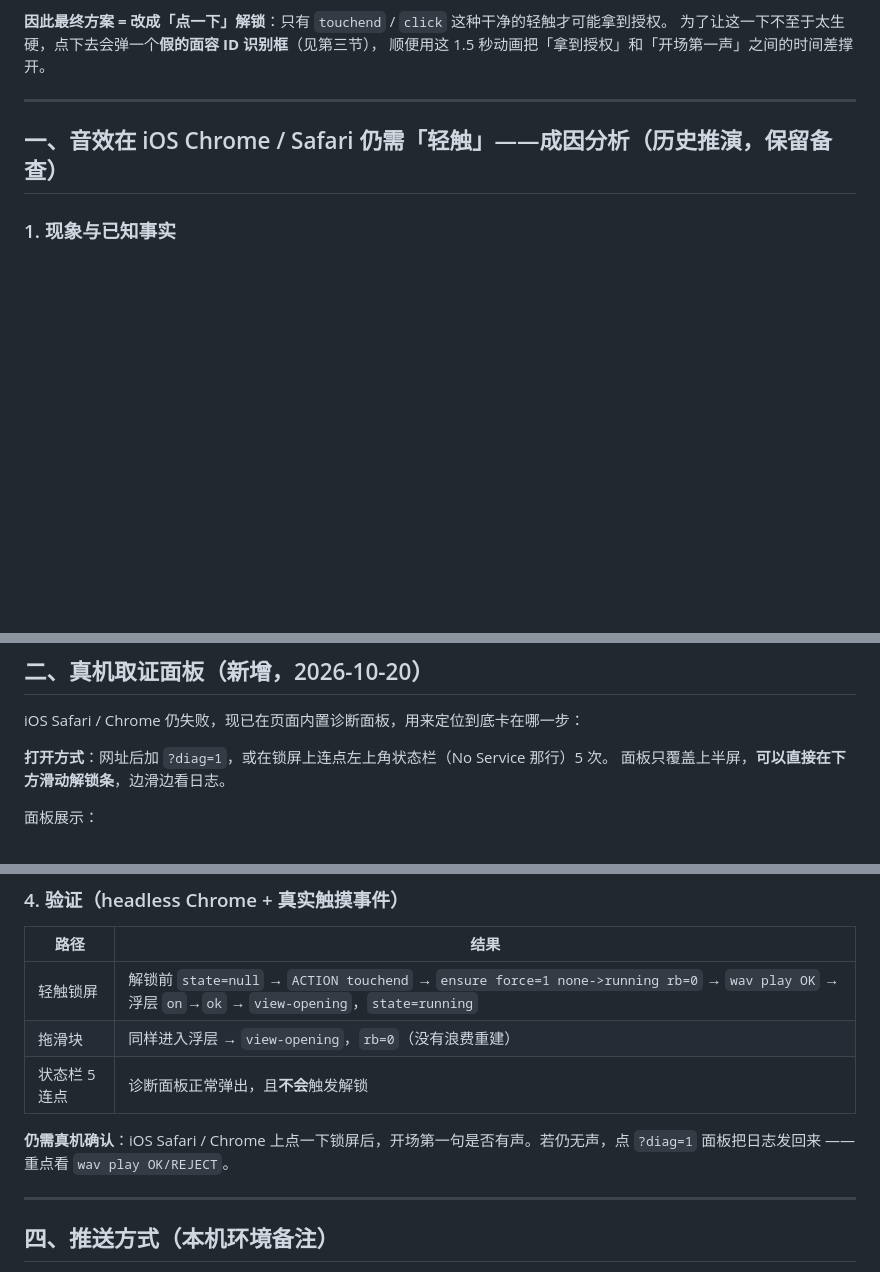
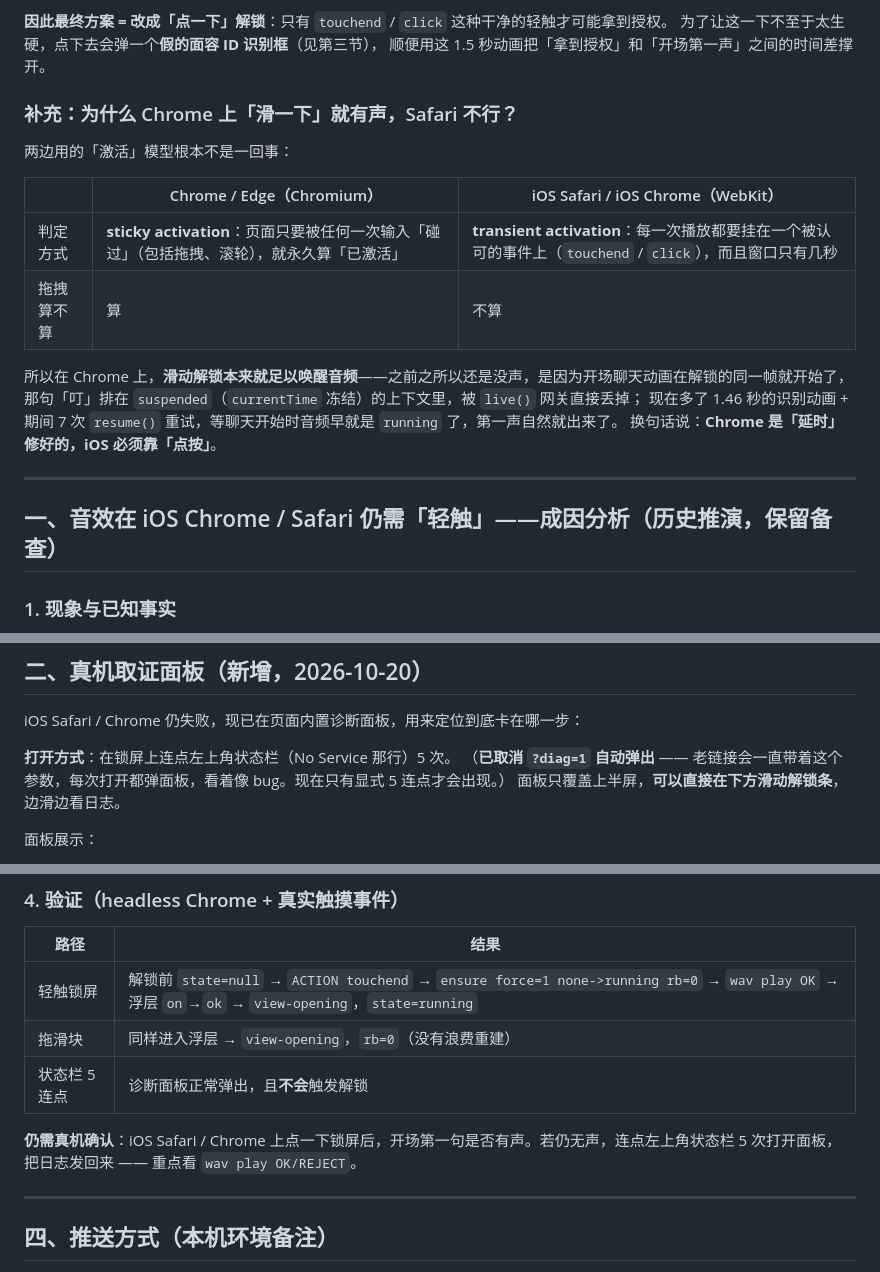
Before and after one commit to fantasea98/begin-again, a Markdown page: NEXT-STEPS.md, 3 parts joined by grey strips. GitHub-like rendering; blank space fills up the shorter version.

Commit message:
lock: v6 layout + sun reposition; drop ?diag=1 auto-open; bust cache -> NEXT-STEPS.md

```diff
--- a/NEXT-STEPS.md
+++ b/NEXT-STEPS.md
@@ -33,6 +33,20 @@
 **因此最终方案 = 改成「点一下」解锁**：只有 `touchend` / `click` 这种干净的轻触才可能拿到授权。
 为了让这一下不至于太生硬，点下去会弹一个**假的面容 ID 识别框**（见第三节），
 顺便用这 1.5 秒动画把「拿到授权」和「开场第一声」之间的时间差撑开。
+
+### 补充：为什么 Chrome 上「滑一下」就有声，Safari 不行？
+
+两边用的「激活」模型根本不是一回事：
+
+| | Chrome / Edge（Chromium） | iOS Safari / iOS Chrome（WebKit） |
+|---|---|---|
+| 判定方式 | **sticky activation**：页面只要被任何一次输入「碰过」（包括拖拽、滚轮），就永久算「已激活」 | **transient activation**：每一次播放都要挂在一个被认可的事件上（`touchend` / `click`），而且窗口只有几秒 |
+| 拖拽算不算 | 算 | 不算 |
+
+所以在 Chrome 上，**滑动解锁本来就足以唤醒音频**——之前之所以还是没声，是因为开场聊天动画在解锁的同一帧就开始了，
+那句「叮」排在 `suspended`（`currentTime` 冻结）的上下文里，被 `live()` 网关直接丢掉；
+现在多了 1.46 秒的识别动画 + 期间 7 次 `resume()` 重试，等聊天开始时音频早就是 `running` 了，第一声自然就出来了。
+换句话说：**Chrome 是「延时」修好的，iOS 必须靠「点按」**。
 
 ---
 
@@ -155,7 +169,8 @@ SFX._debug()
 
 iOS Safari / Chrome 仍失败，现已在页面内置诊断面板，用来定位到底卡在哪一步：
 
-**打开方式**：网址后加 `?diag=1`，或在锁屏上连点左上角状态栏（No Service 那行）5 次。
+**打开方式**：在锁屏上连点左上角状态栏（No Service 那行）5 次。
+（**已取消 `?diag=1` 自动弹出** —— 老链接会一直带着这个参数，每次打开都弹面板，看着像 bug。现在只有显式 5 连点才会出现。）
 面板只覆盖上半屏，**可以直接在下方滑动解锁条**，边滑边看日志。
 
 面板展示：
@@ -229,7 +244,7 @@ iOS Safari / Chrome 仍失败，现已在页面内置诊断面板，用来定位
 | 拖滑块 | 同样进入浮层 → `view-opening`，`rb=0`（没有浪费重建） |
 | 状态栏 5 连点 | 诊断面板正常弹出，且**不会**触发解锁 |
 
-**仍需真机确认**：iOS Safari / Chrome 上点一下锁屏后，开场第一句是否有声。若仍无声，点 `?diag=1` 面板把日志发回来 —— 重点看 `wav play OK/REJECT`。
+**仍需真机确认**：iOS Safari / Chrome 上点一下锁屏后，开场第一句是否有声。若仍无声，连点左上角状态栏 5 次打开面板，把日志发回来 —— 重点看 `wav play OK/REJECT`。
 
 ---
 
```
